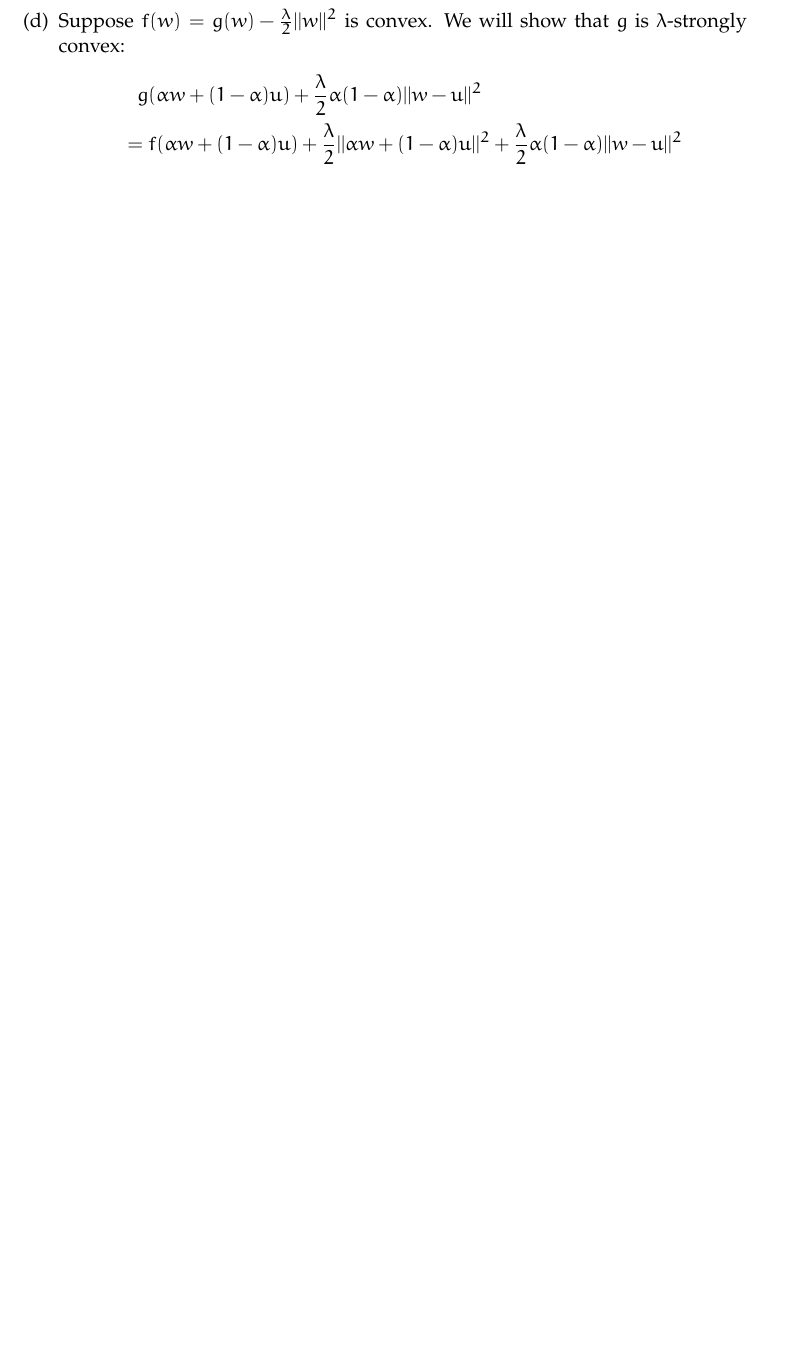
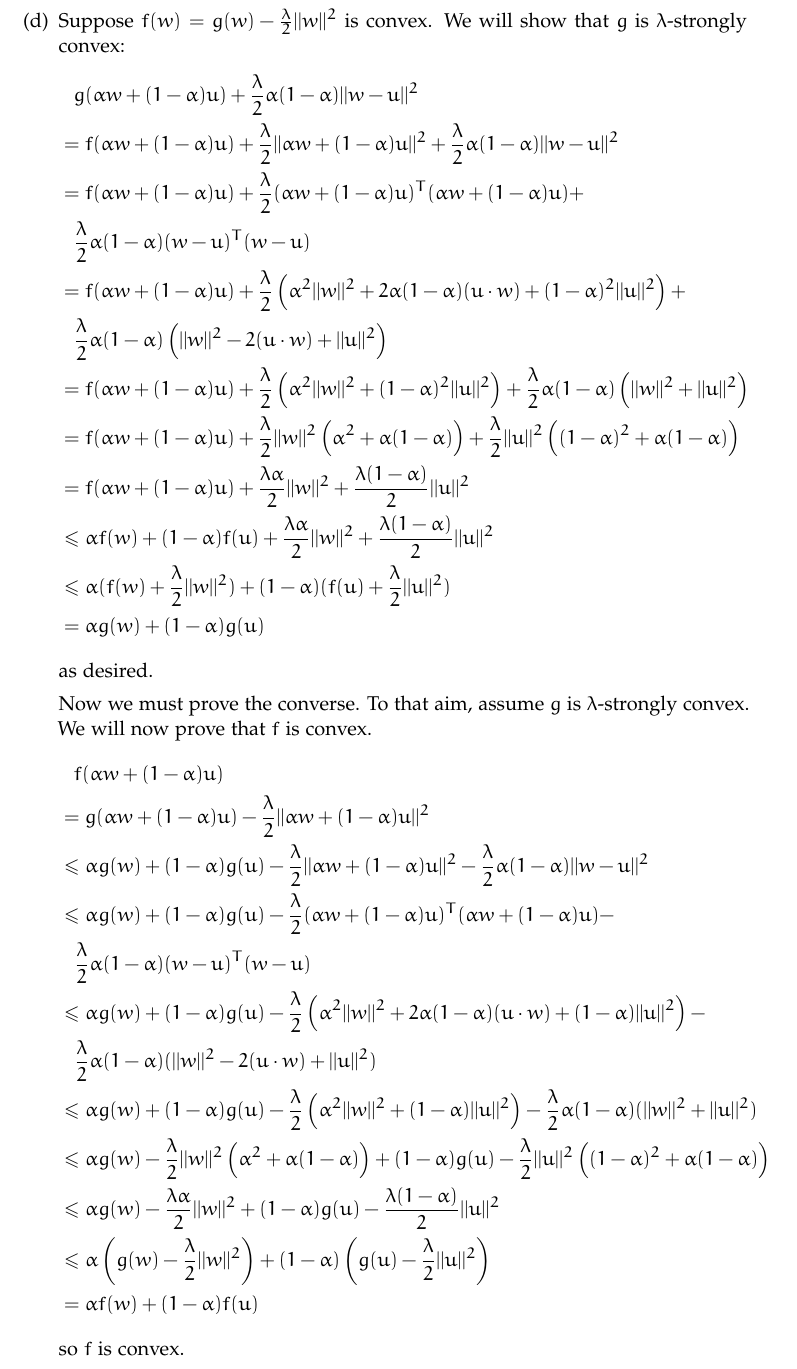
Before and after one commit to mathematiguy/maths-562, a LaTeX problem sheet (assignment-3/article.tex): part of page 5 of 6 before the commit and part of page 5 of 7 after it, cut so that both start at the same text, the shorter picture padded with empty space. Compiled offline with pdfLaTeX.

Commit message:
Solve 3.6

```diff
--- a/assignment-3/article.tex
+++ b/assignment-3/article.tex
@@ -231,8 +231,36 @@ $$f(\alpha w + (1 - \alpha)u) + \frac{\lambda}{2} \alpha(1 - \alpha)\|w - u\|^2
       \item Suppose $f(w) = g(w) - \frac{\lambda}{2}||w||^2$ is convex. We will show that $g$ is $\lambda$-strongly convex:
         \begin{align*}
           &\hphantom{=} g(\alpha w + (1-\alpha)u) + \frac{\lambda}{2}\alpha(1-\alpha)||w-u||^2 \\
-          &= f(\alpha w + (1-\alpha)u) + \frac{\lambda}{2}||\alpha w + (1-\alpha) u||^2 + \frac{\lambda}{2}\alpha(1-\alpha)||w-u||^2
+          &= f(\alpha w + (1-\alpha)u) + \frac{\lambda}{2}||\alpha w + (1-\alpha) u||^2 + \frac{\lambda}{2}\alpha(1-\alpha)||w-u||^2 \\
+          &= f(\alpha w + (1-\alpha)u) + \frac{\lambda}{2}(\alpha w + (1-\alpha) u)^T(\alpha w + (1-\alpha) u) + \\
+          &\hphantom{=} \frac{\lambda}{2}\alpha(1-\alpha)(w-u)^T(w-u) \\
+          &= f(\alpha w + (1-\alpha)u) + \frac{\lambda}{2}\left(\alpha^2||w||^2+2\alpha(1-\alpha)(u\cdot w) + (1-\alpha)^2||u||^2\right) + \\
+          &\hphantom{=} \frac{\lambda}{2}\alpha(1-\alpha)\left(||w||^2 - 2(u\cdot w) + ||u||^2\right) \\
+          &= f(\alpha w + (1-\alpha)u) + \frac{\lambda}{2}\left(\alpha^2||w||^2 + (1-\alpha)^2||u||^2\right) + \frac{\lambda}{2}\alpha(1-\alpha)\left(||w||^2 + ||u||^2\right) \\
+          &= f(\alpha w + (1-\alpha)u) + \frac{\lambda}{2}||w||^2\left(\alpha^2 + \alpha(1-\alpha)\right) + \frac{\lambda}{2}||u||^2\left((1-\alpha)^2 + \alpha(1-\alpha)\right) \\
+          &= f(\alpha w + (1-\alpha)u) + \frac{\lambda\alpha}{2}||w||^2 + \frac{\lambda(1-\alpha)}{2}||u||^2 \\
+          &\leq \alpha f(w) + (1-\alpha)f(u) + \frac{\lambda\alpha}{2}||w||^2 + \frac{\lambda(1-\alpha)}{2}||u||^2 \\
+          &\leq \alpha (f(w) + \frac{\lambda}{2}||w||^2) + (1-\alpha)(f(u) + \frac{\lambda}{2}||u||^2) \\
+          &= \alpha g(w) + (1-\alpha)g(u)
         \end{align*}
+        as desired.
+
+        Now we must prove the converse. To that aim, assume $g$ is $\lambda$-strongly convex. We will now prove that $f$ is convex.
+        \begin{align*}
+          &\hphantom{=} f(\alpha w + (1-\alpha)u) \\
+          &= g(\alpha w + (1-\alpha)u) - \frac{\lambda}{2}||\alpha w + (1-\alpha)u||^2 \\
+          &\leq \alpha g(w) + (1-\alpha)g(u) - \frac{\lambda}{2}||\alpha w + (1-\alpha) u||^2 - \frac{\lambda}{2}\alpha(1-\alpha)||w-u||^2 \\
+          &\leq \alpha g(w) + (1-\alpha)g(u) - \frac{\lambda}{2}(\alpha w + (1-\alpha) u)^T(\alpha w + (1-\alpha) u) - \\
+          &\hphantom{\leq} \frac{\lambda}{2}\alpha(1-\alpha)(w-u)^T(w-u) \\
+          &\leq \alpha g(w) + (1-\alpha)g(u) - \frac{\lambda}{2}\left(\alpha^2 ||w||^2 + 2\alpha(1-\alpha)(u \cdot w) + (1-\alpha) ||u||^2\right) - \\
+          &\hphantom{\leq} \frac{\lambda}{2}\alpha(1-\alpha)(||w||^2 - 2(u\cdot w) + ||u||^2) \\
+          &\leq \alpha g(w) + (1-\alpha)g(u) - \frac{\lambda}{2}\left(\alpha^2 ||w||^2 + (1-\alpha) ||u||^2\right) - \frac{\lambda}{2}\alpha(1-\alpha)(||w||^2 + ||u||^2) \\
+          &\leq \alpha g(w) - \frac{\lambda}{2}||w||^2\left(\alpha^2 + \alpha(1-\alpha) \right)  + (1-\alpha)g(u) - \frac{\lambda}{2}||u||^2\left((1-\alpha)^2 + \alpha(1-\alpha)\right) \\
+          &\leq \alpha g(w) - \frac{\lambda\alpha}{2}||w||^2  + (1-\alpha)g(u) - \frac{\lambda(1-\alpha)}{2}||u||^2 \\
+          &\leq \alpha \left(g(w) - \frac{\lambda}{2}||w||^2\right) + (1-\alpha)\left(g(u) - \frac{\lambda}{2}||u||^2\right) \\
+          &= \alpha f(w) + (1-\alpha)f(u)
+        \end{align*}
+        so $f$ is convex.
   \end{enumerate}
 \end{solution}
 
```
